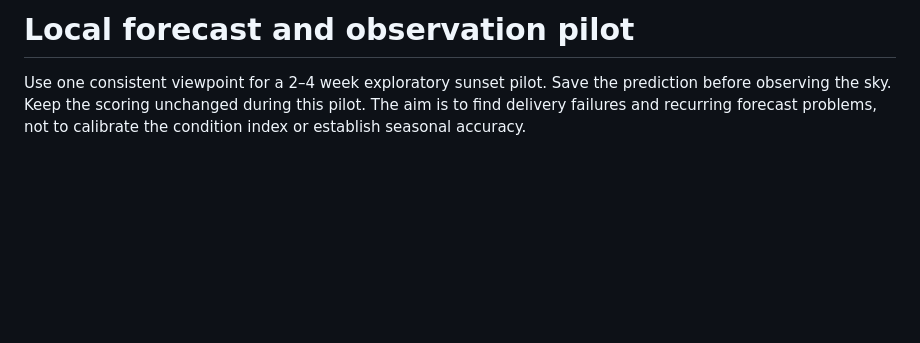
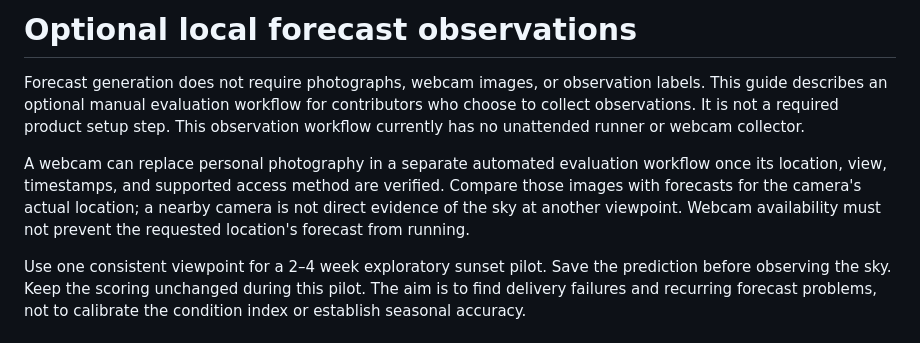
Before and after one commit to NickZhuxy/firecloud-forecast, a Markdown page: docs/observation-pilot.md, the part around the change. GitHub-like rendering; blank space fills up the shorter version.

Commit message:
Clarify that forecast observations are optional (#120)
Separate forecast generation from optional observation collection. Clarify current automation status and require camera-location matching for future webcam comparisons. No forecast or scoring changes.

```diff
--- a/docs/observation-pilot.md
+++ b/docs/observation-pilot.md
@@ -1,4 +1,16 @@
-# Local forecast and observation pilot
+# Optional local forecast observations
+
+Forecast generation does not require photographs, webcam images, or observation
+labels. This guide describes an optional manual evaluation workflow for
+contributors who choose to collect observations. It is not a required product
+setup step. This observation workflow currently has no unattended runner or
+webcam collector.
+
+A webcam can replace personal photography in a separate automated evaluation
+workflow once its location, view, timestamps, and supported access method are
+verified. Compare those images with forecasts for the camera's actual location;
+a nearby camera is not direct evidence of the sky at another viewpoint. Webcam
+availability must not prevent the requested location's forecast from running.
 
 Use one consistent viewpoint for a 2–4 week exploratory sunset pilot. Save the
 prediction before observing the sky. Keep the scoring unchanged during this pilot.
```
Also changed, not shown: README.md (+1 -1 lines).
